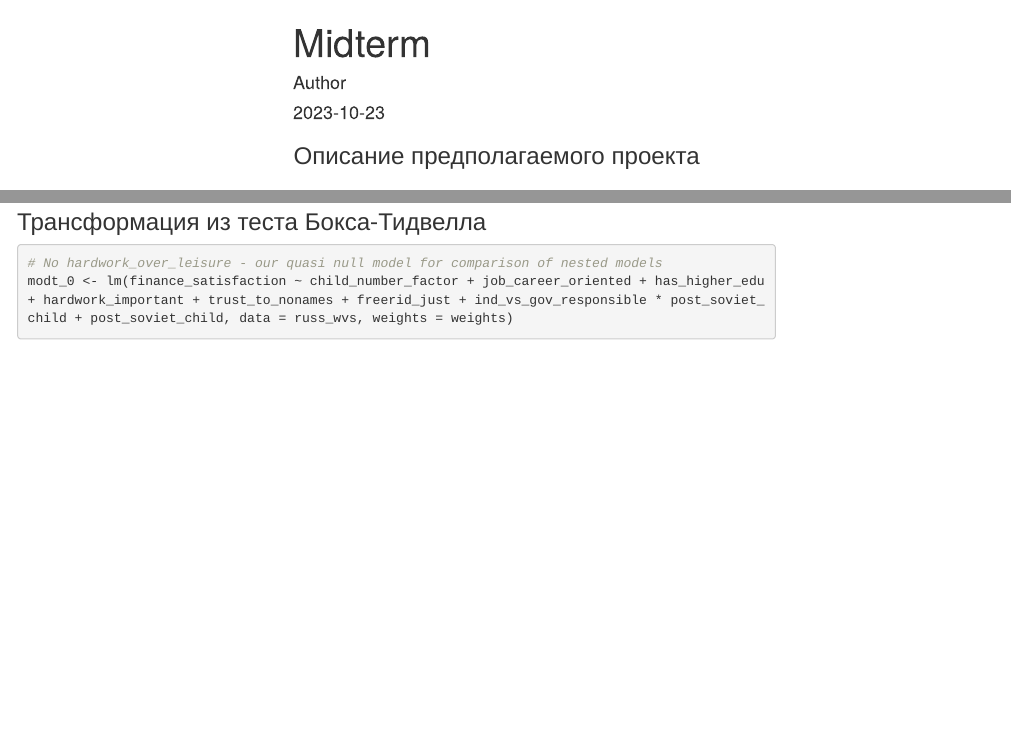
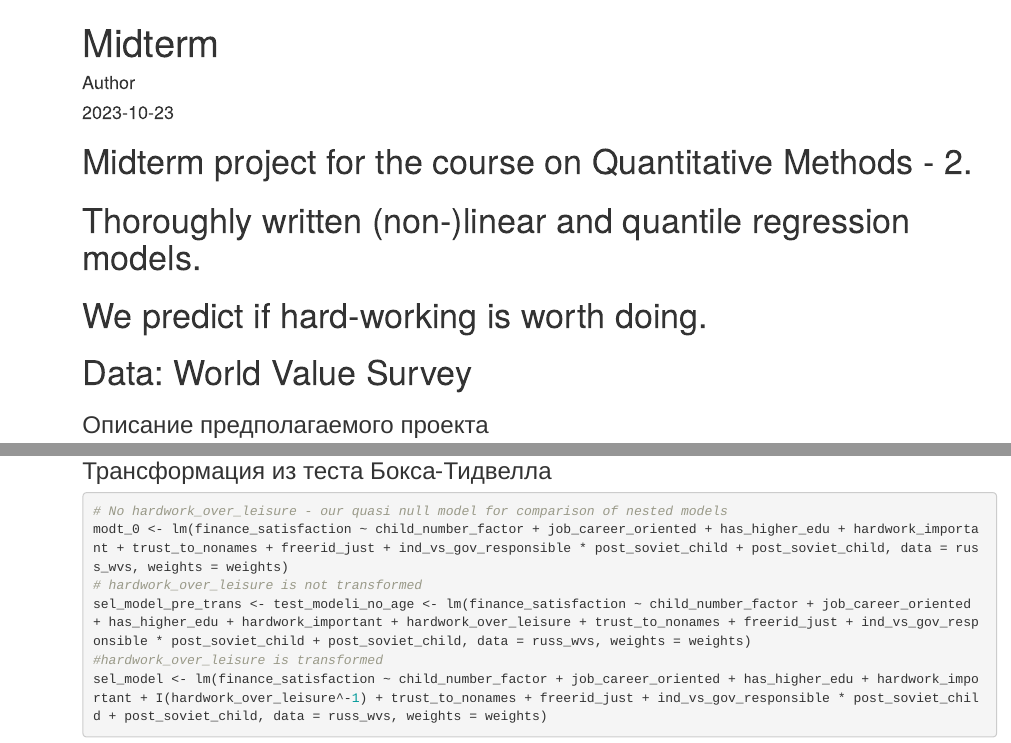
Before and after one commit to VVLed/EUSP_courses, an R Markdown document (Non-linear, quantile regression - Midterm QuanMthd 2.Rmd): the page in a window 1100 px wide, from its top, and a second part further down, joined at a grey line. Rendered offline with R 4.5, knitr and Pandoc, with nearby package versions; some code elsewhere in the file could not run offline; menus at the side of the page are left out; common packages that the code uses without loading them are loaded.

Commit message:
Added description inside of the code

```diff
--- a/Non-linear, quantile regression - Midterm QuanMthd 2.Rmd
+++ b/Non-linear, quantile regression - Midterm QuanMthd 2.Rmd
@@ -1,3 +1,9 @@
+###
+# Midterm project for the course on Quantitative Methods - 2.
+# Thoroughly written (non-)linear and quantile regression models.
+# We predict if hard-working is worth doing.
+# Data: World Value Survey
+
 ---
 title: "Midterm"
 author: "Author"
```
